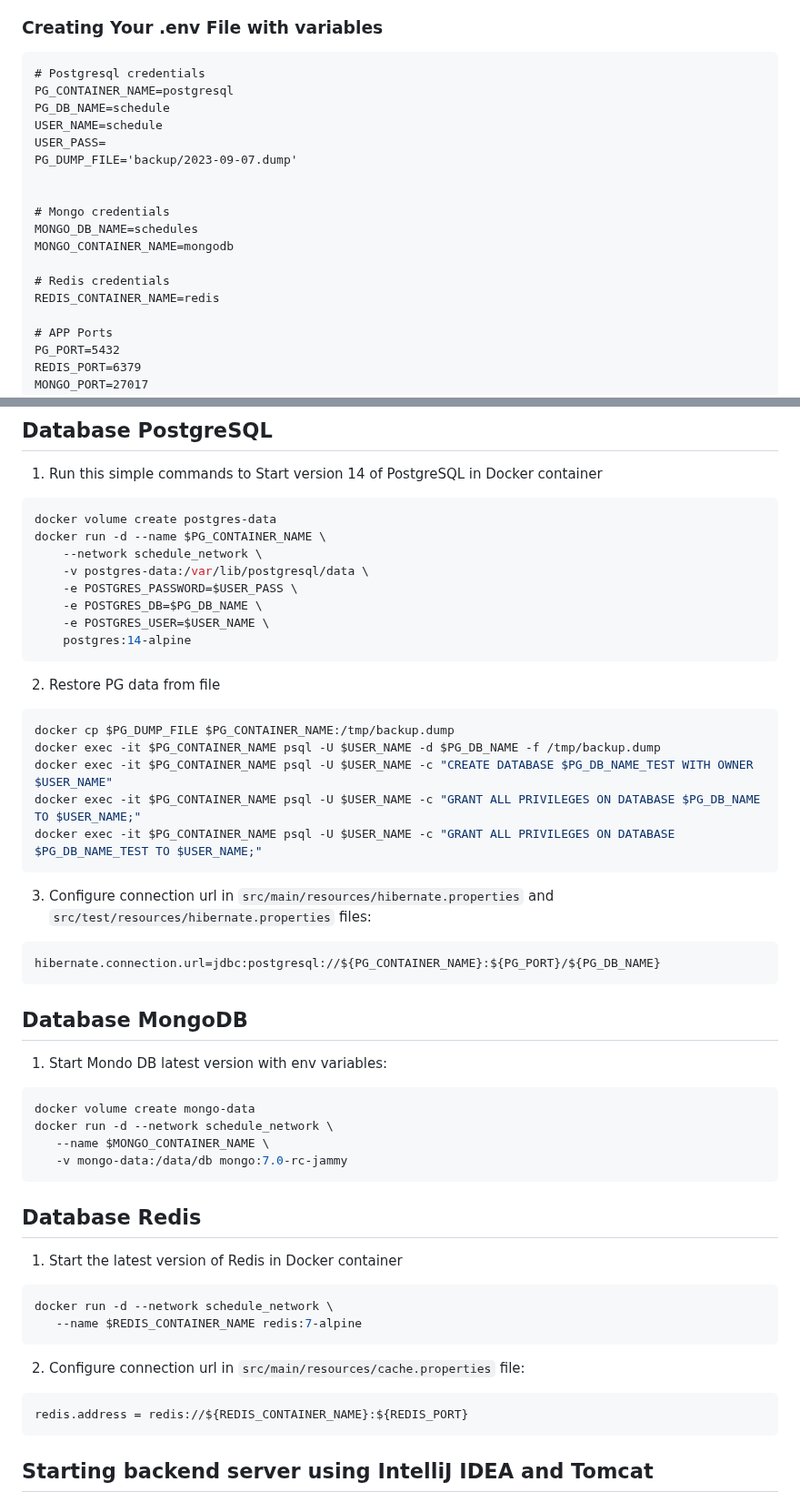
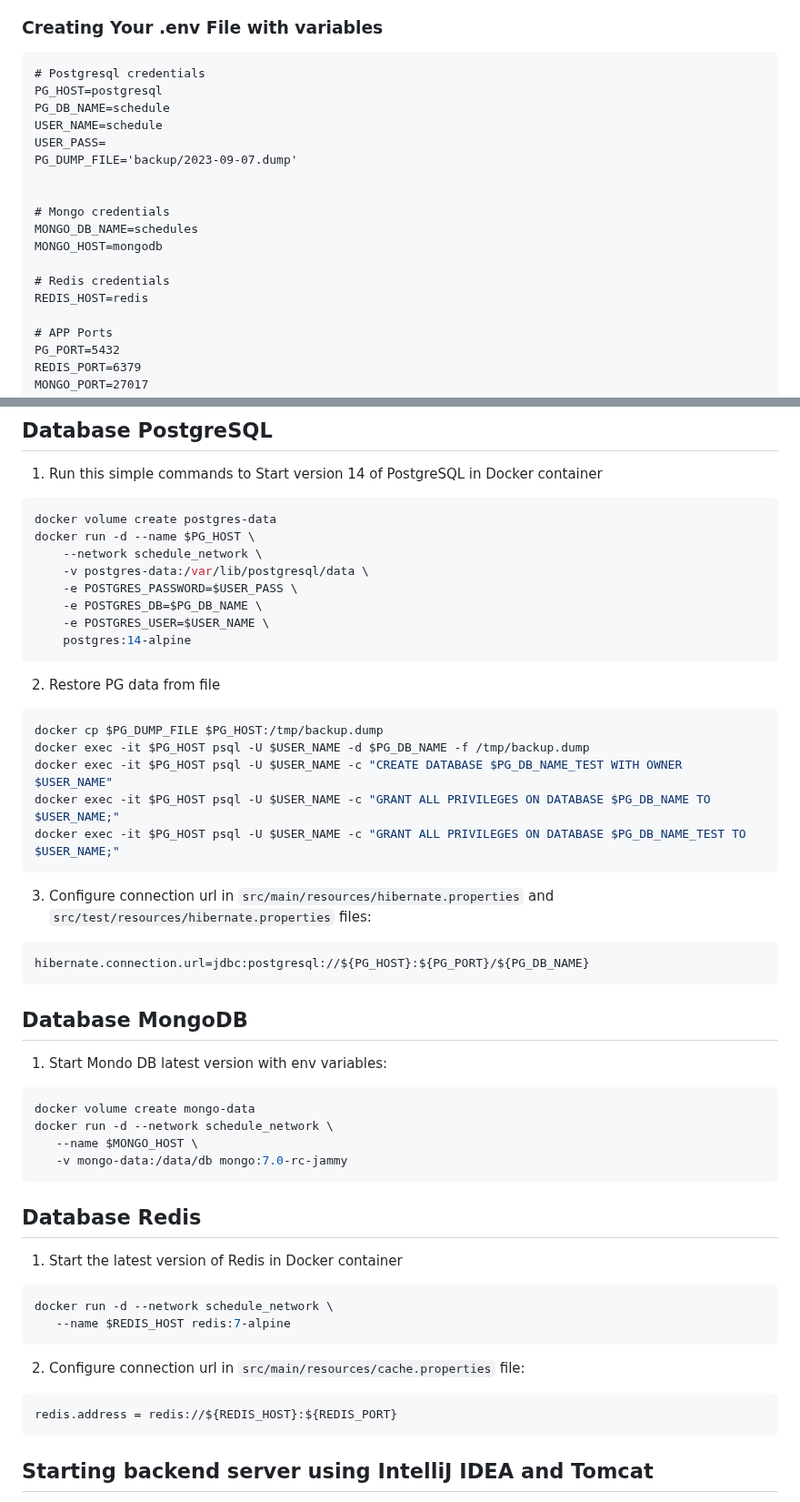
Before and after one commit to magyrka/devops-team-green, a Markdown page: README.md, 2 parts joined by grey strips. Shown at 91% size. Rendered like a GitHub page.

````diff
--- a/README.md
+++ b/README.md
@@ -41,7 +41,7 @@ git clone https://github.com/magyrka/devops-team-green && cd devops-team-green/
 ### Creating Your .env File with variables
 ```dotenv
 # Postgresql credentials
-PG_CONTAINER_NAME=postgresql
+PG_HOST=postgresql
 PG_DB_NAME=schedule
 USER_NAME=schedule
 USER_PASS=
@@ -50,10 +50,10 @@ PG_DUMP_FILE='backup/2023-09-07.dump'
 
 # Mongo credentials
 MONGO_DB_NAME=schedules
-MONGO_CONTAINER_NAME=mongodb
+MONGO_HOST=mongodb
 
 # Redis credentials
-REDIS_CONTAINER_NAME=redis
+REDIS_HOST=redis
 
 # APP Ports
 PG_PORT=5432
@@ -76,7 +76,7 @@ docker network create --driver bridge schedule_network
 1. Run this simple commands to Start version 14 of PostgreSQL in Docker container
 ```shell
 docker volume create postgres-data
-docker run -d --name $PG_CONTAINER_NAME \
+docker run -d --name $PG_HOST \
 	--network schedule_network \
 	-v postgres-data:/var/lib/postgresql/data \
 	-e POSTGRES_PASSWORD=$USER_PASS \
@@ -86,16 +86,16 @@ docker run -d --name $PG_CONTAINER_NAME \
 ```
 2. Restore PG data from file
 ```shell
-docker cp $PG_DUMP_FILE $PG_CONTAINER_NAME:/tmp/backup.dump
-docker exec -it $PG_CONTAINER_NAME psql -U $USER_NAME -d $PG_DB_NAME -f /tmp/backup.dump
-docker exec -it $PG_CONTAINER_NAME psql -U $USER_NAME -c "CREATE DATABASE $PG_DB_NAME_TEST WITH OWNER $USER_NAME"
-docker exec -it $PG_CONTAINER_NAME psql -U $USER_NAME -c "GRANT ALL PRIVILEGES ON DATABASE $PG_DB_NAME TO $USER_NAME;"
-docker exec -it $PG_CONTAINER_NAME psql -U $USER_NAME -c "GRANT ALL PRIVILEGES ON DATABASE $PG_DB_NAME_TEST TO $USER_NAME;"
+docker cp $PG_DUMP_FILE $PG_HOST:/tmp/backup.dump
+docker exec -it $PG_HOST psql -U $USER_NAME -d $PG_DB_NAME -f /tmp/backup.dump
+docker exec -it $PG_HOST psql -U $USER_NAME -c "CREATE DATABASE $PG_DB_NAME_TEST WITH OWNER $USER_NAME"
+docker exec -it $PG_HOST psql -U $USER_NAME -c "GRANT ALL PRIVILEGES ON DATABASE $PG_DB_NAME TO $USER_NAME;"
+docker exec -it $PG_HOST psql -U $USER_NAME -c "GRANT ALL PRIVILEGES ON DATABASE $PG_DB_NAME_TEST TO $USER_NAME;"
 ```
 
 3. Configure connection url in `src/main/resources/hibernate.properties` and `src/test/resources/hibernate.properties` files:
 ```text
-hibernate.connection.url=jdbc:postgresql://${PG_CONTAINER_NAME}:${PG_PORT}/${PG_DB_NAME}
+hibernate.connection.url=jdbc:postgresql://${PG_HOST}:${PG_PORT}/${PG_DB_NAME}
 ```
 
 ## Database MongoDB
@@ -103,7 +103,7 @@ hibernate.connection.url=jdbc:postgresql://${PG_CONTAINER_NAME}:${PG_PORT}/${PG_
 ```shell
 docker volume create mongo-data
 docker run -d --network schedule_network \
-   --name $MONGO_CONTAINER_NAME \
+   --name $MONGO_HOST \
    -v mongo-data:/data/db mongo:7.0-rc-jammy
 ```
 
@@ -111,11 +111,11 @@ docker run -d --network schedule_network \
 1. Start the latest version of Redis in Docker container
 ```shell
 docker run -d --network schedule_network \
-   --name $REDIS_CONTAINER_NAME redis:7-alpine
+   --name $REDIS_HOST redis:7-alpine
 ```
 2. Configure connection url in `src/main/resources/cache.properties` file:
 ```text
-redis.address = redis://${REDIS_CONTAINER_NAME}:${REDIS_PORT}
+redis.address = redis://${REDIS_HOST}:${REDIS_PORT}
 ```
 
 ## Starting backend server using IntelliJ IDEA and Tomcat
````
